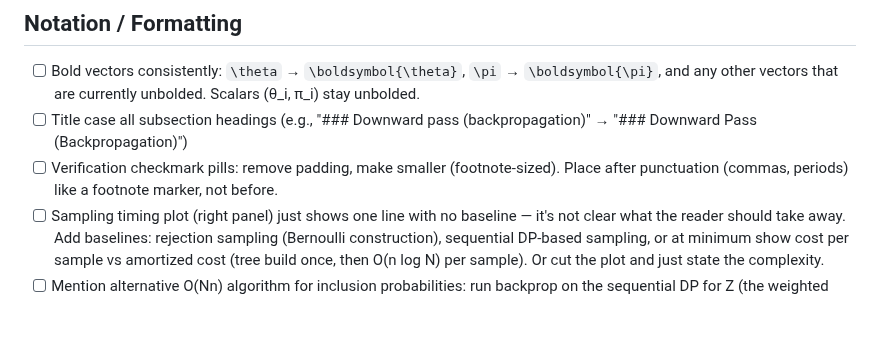
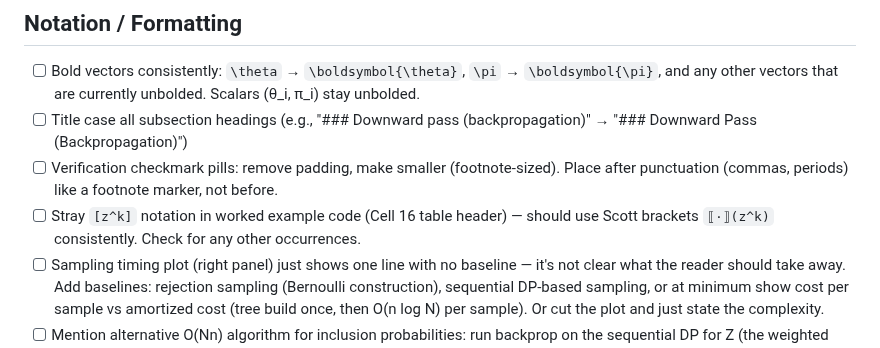
Before and after one commit to timvieira/conditional-poisson-sampling, a Markdown page: TODO.md, the part around the change. GitHub-like rendering; blank space fills up the shorter version.

Commit message:
Add TODO: replace stray [z^k] with Scott brackets in worked example
Co-Authored-By: Claude Opus 4.6 (1M context) <noreply@anthropic.com>

```diff
--- a/TODO.md
+++ b/TODO.md
@@ -114,6 +114,7 @@
 - [ ] Bold vectors consistently: `\theta` → `\boldsymbol{\theta}`, `\pi` → `\boldsymbol{\pi}`, and any other vectors that are currently unbolded. Scalars (θ_i, π_i) stay unbolded.
 - [ ] Title case all subsection headings (e.g., "### Downward pass (backpropagation)" → "### Downward Pass (Backpropagation)")
 - [ ] Verification checkmark pills: remove padding, make smaller (footnote-sized). Place after punctuation (commas, periods) like a footnote marker, not before.
+- [ ] Stray `[z^k]` notation in worked example code (Cell 16 table header) — should use Scott brackets `⟦·⟧(z^k)` consistently. Check for any other occurrences.
 - [ ] Sampling timing plot (right panel) just shows one line with no baseline — it's not clear what the reader should take away. Add baselines: rejection sampling (Bernoulli construction), sequential DP-based sampling, or at minimum show cost per sample vs amortized cost (tree build once, then O(n log N) per sample). Or cut the plot and just state the complexity.
 - [ ] Mention alternative O(Nn) algorithm for inclusion probabilities: run backprop on the sequential DP for Z (the weighted Pascal recurrence). This gives π in O(Nn) without the tree — just forward DP + backward pass. Simpler than the tree for moderate N, and the same "backprop gives you the gradient for free" principle. The tree is still better at O(N log² N) for large N, but the DP+backprop approach is worth noting as a baseline and to reinforce the AD theme.
 - [ ] Rename tree subsections from implementation jargon ("Upward pass", "Downward pass (backpropagation)") to what they compute. The reader cares about *what* is computed, not the implementation direction. E.g., "Computing the Normalizing Constant Z", "Computing Inclusion Probabilities π", "Drawing Exact Samples". The backpropagation connection is interesting but secondary — mention it in the body, not the heading. "Sampling" is already close but could be "Drawing Exact Samples" to emphasize exactness.
```
